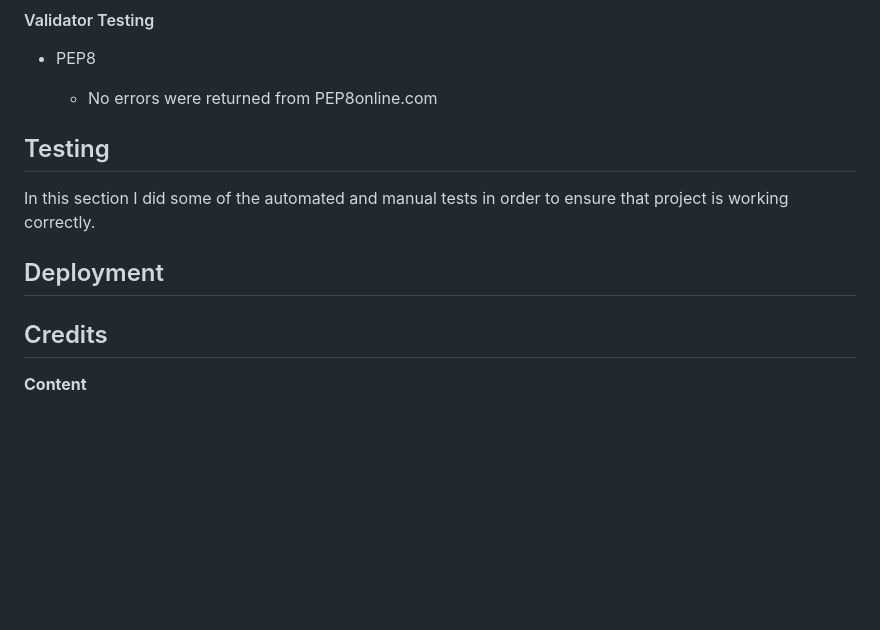
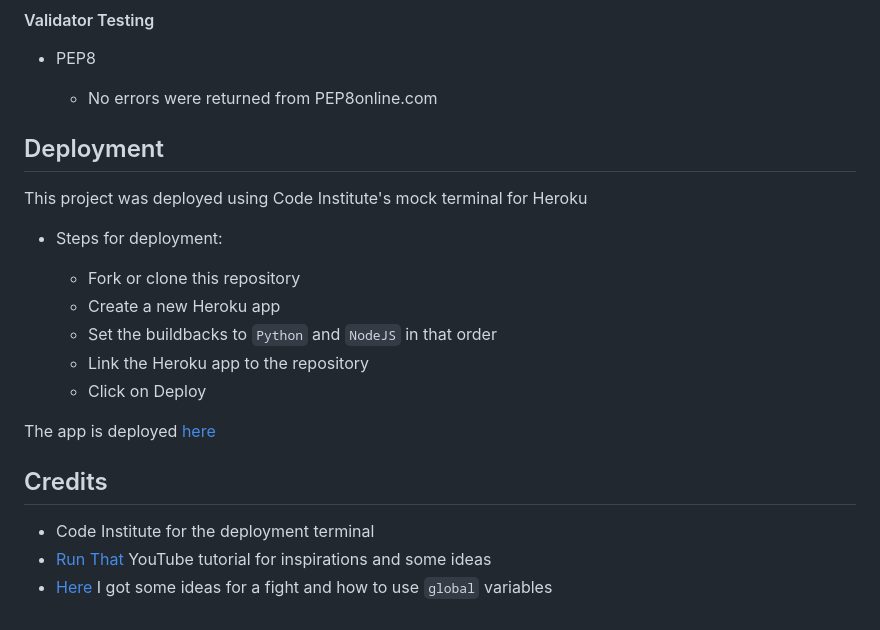
Before and after one commit to Amozaya/dungeon_and_dragon, a Markdown page: README.md, the part around the change. Rendered like a GitHub page; blank space fills up the shorter version.

Commit message:
Add Deployment and Credits sections to Readme.md

```diff
--- a/README.md
+++ b/README.md
@@ -212,31 +212,23 @@ I tested this project manually by doing the following steps:
     - No errors were returned from PEP8online.com
 
 
-
-
-
-
-
-
-
-## Testing
-
-In this section I did some of the automated and manual tests in order to ensure that project is working correctly.
-
-
-
-
-
-
-
-
-
-
 ## Deployment
 
+This project was deployed using Code Institute's mock terminal for Heroku
 
+* Steps for deployment:
+
+    - Fork or clone this repository
+    - Create a new Heroku app
+    - Set the buildbacks to `Python` and `NodeJS` in that order
+    - Link the Heroku app to the repository
+    - Click on Deploy
+
+The app is deployed <a href="https://dungeon-and-dragon-041a95b72292.herokuapp.com/">here</a>
 
 
 ## Credits
 
-**Content**
+* Code Institute for the deployment terminal
+* <a href="https://www.youtube.com/watch?v=PRuDyx8aU38&t=89s">Run That</a> YouTube tutorial for inspirations and some ideas
+* <a href="https://codereview.stackexchange.com/questions/190946/text-based-python-rpg-game">Here</a> I got some ideas for a fight and how to use `global` variables
```
